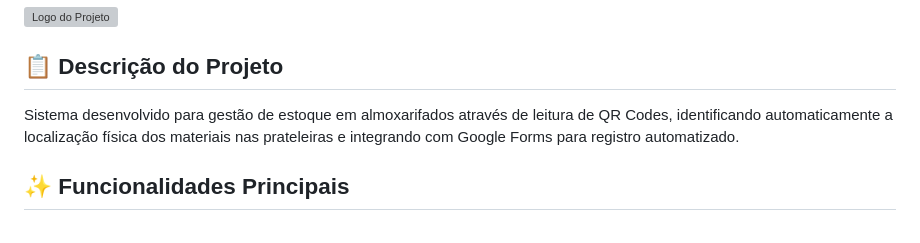
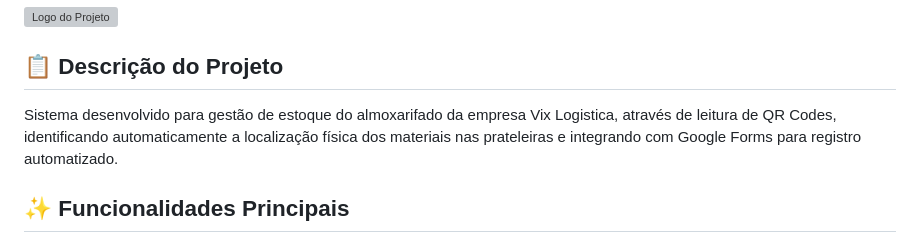
Before and after one commit to WesleyBatistaSouza/qrCode-front, a Markdown page: README.md, the part around the change. GitHub-like rendering; grey boxes are pictures that could not be loaded.

```diff
--- a/README.md
+++ b/README.md
@@ -5,7 +5,7 @@
 
 ## 📋 Descrição do Projeto
 
-Sistema desenvolvido para gestão de estoque em almoxarifados através de leitura de QR Codes, identificando automaticamente a localização física dos materiais nas prateleiras e integrando com Google Forms para registro automatizado.
+Sistema desenvolvido para gestão de estoque do almoxarifado da empresa Vix Logistica, através de leitura de QR Codes, identificando automaticamente a localização física dos materiais nas prateleiras e integrando com Google Forms para registro automatizado.
 
 ## ✨ Funcionalidades Principais
 
```
